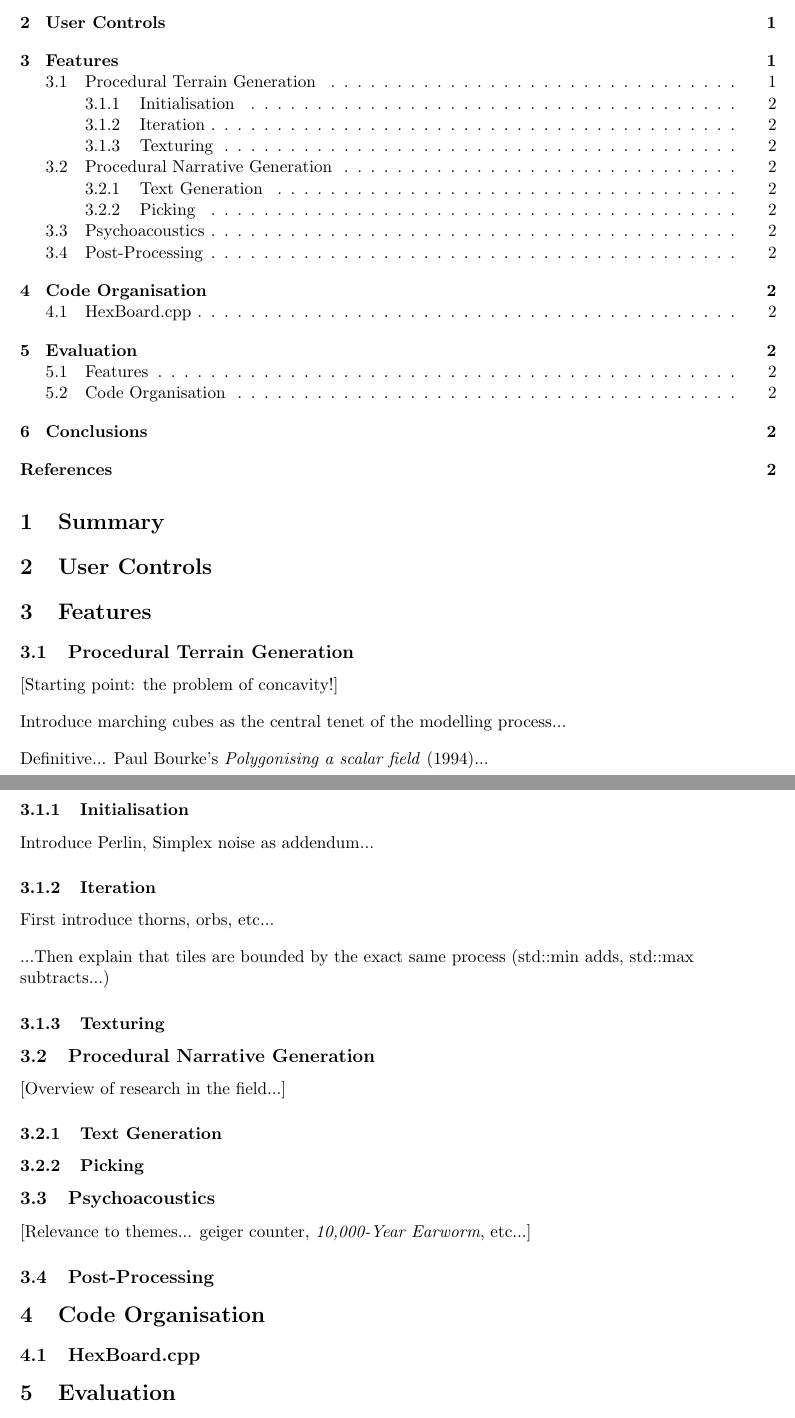
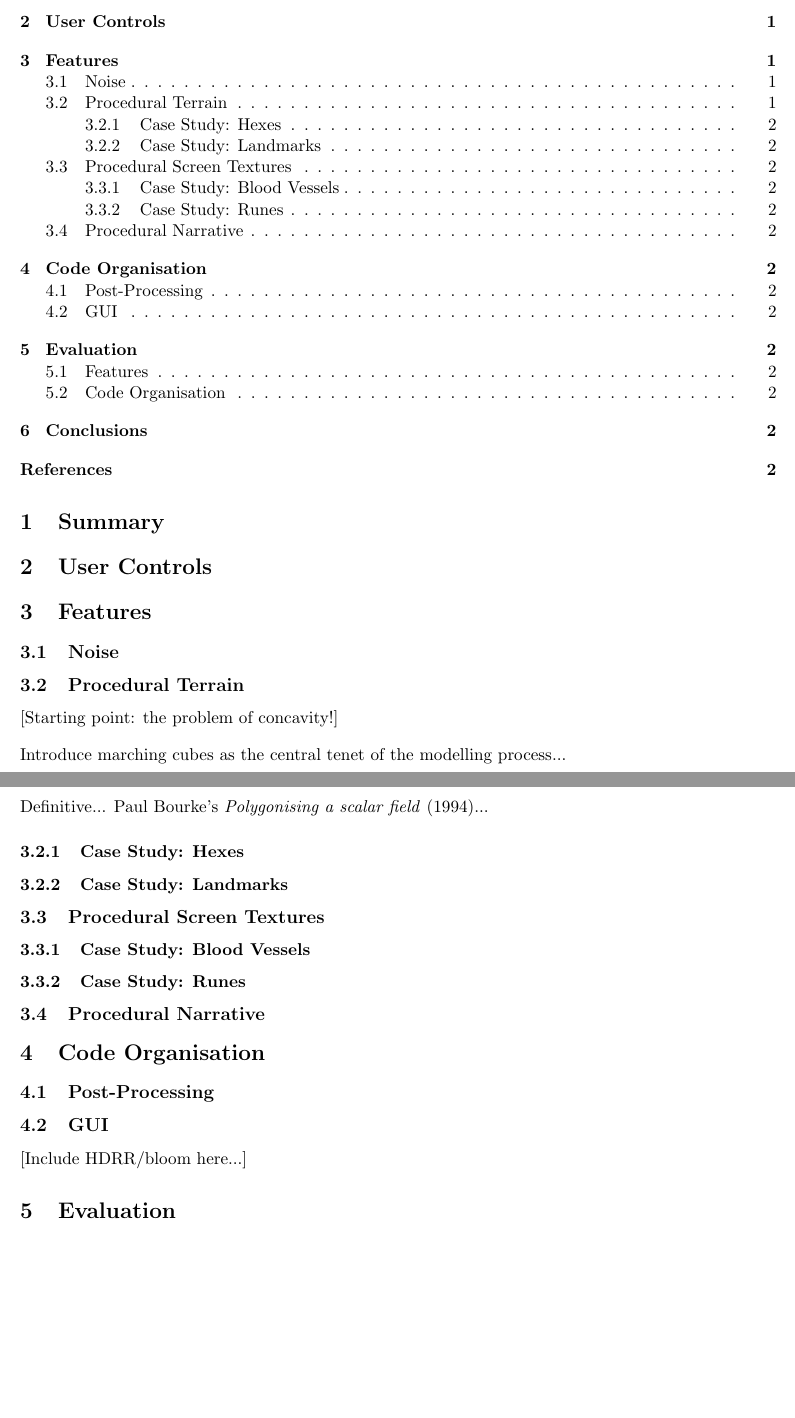
Before and after one commit to CommitToTheBit/CMP505-Concrete-Earth-MASTER, a LaTeX document (docs/CMP505 Report.tex): two parts of pages 1 and 2 of 2, joined at a grey line, cut so that both start at the same text, the shorter picture padded with empty space. Compiled offline with pdfLaTeX.

Commit message:
Restructuring (and generally starting to think about...) report...

```diff
--- a/docs/CMP505 Report.tex
+++ b/docs/CMP505 Report.tex
@@ -43,7 +43,9 @@
 
 \section{Features}
 
-\subsection{Procedural Terrain Generation}
+\subsection{Noise} % TECHNIQUE: Perlin/simplex noise...
+
+\subsection{Procedural Terrain} % TECHNIQUE: Marching cubes...
 
 [Starting point: the problem of concavity!]
 
@@ -53,36 +55,27 @@ Introduce marching cubes as the central tenet of the modelling process...
 \vspace{10pt}\noindent
 Definitive... Paul Bourke's \textit{Polygonising a scalar field} \citeyearpar{bourkeMarchingCubes}...
 
-\subsubsection{Initialisation}
+\subsubsection{Case Study: Hexes}
 
-Introduce Perlin, Simplex noise as addendum...
+\subsubsection{Case Study: Landmarks}
 
-\subsubsection{Iteration}
+\subsection{Procedural Screen Textures} % TECHNIQUE: L-systems...
 
-First introduce thorns, orbs, etc...
+\subsubsection{Case Study: Blood Vessels} % Include post-processing!
 
-\vspace{10pt}\noindent
-...Then explain that tiles are bounded by the exact same process (std::min adds, std::max subtracts...)
+\subsubsection{Case Study: Runes}
 
-\subsubsection{Texturing}
+\subsection{Procedural Narrative} % TECHNIQUE: 'Improv-lite' text generation...
 
-\subsection{Procedural Narrative Generation}
+\section{Code Organisation}
 
-[Overview of research in the field...]
-
-\subsubsection{Text Generation}
-
-\subsubsection{Picking}
-
-\subsection{Psychoacoustics}
-
-[Relevance to themes... geiger counter, \textit{10,000-Year Earworm}, etc...]
+%\subsection{HexBoard.cpp}
 
 \subsection{Post-Processing}
 
-\section{Code Organisation}
+\subsection{GUI}
 
-\subsection{HexBoard.cpp}
+[Include HDRR/bloom here...]
 
 \section{Evaluation}\label{Evaluation}
 
```
Also changed, not shown: docs/CMP505 Report.pdf, 1 other file.
